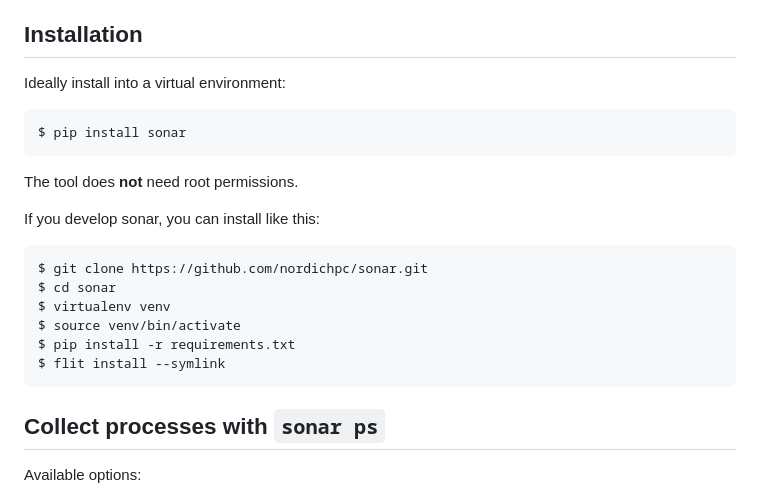
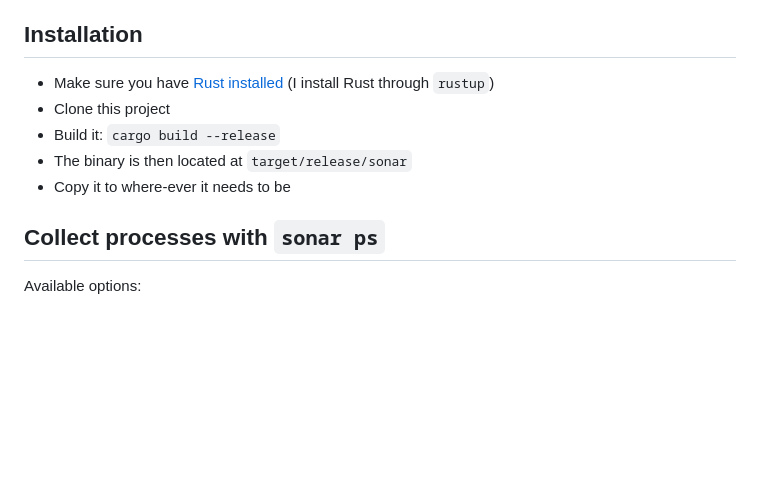
Before and after one commit to NordicHPC/sonar, a Markdown page: README.md, the part around the change. Rendered like a GitHub page; blank space fills up the shorter version.

Commit message:
update install instructions

````diff
--- a/README.md
+++ b/README.md
@@ -28,22 +28,11 @@ Slurm allocations. This is an important question but for another tool.
 
 ## Installation
 
-Ideally install into a virtual environment:
-```
-$ pip install sonar
-```
-
-The tool does **not** need root permissions.
-
-If you develop sonar, you can install like this:
-```
-$ git clone https://github.com/nordichpc/sonar.git
-$ cd sonar
-$ virtualenv venv
-$ source venv/bin/activate
-$ pip install -r requirements.txt
-$ flit install --symlink
-```
+- Make sure you have [Rust installed](https://www.rust-lang.org/learn/get-started) (I install Rust through `rustup`)
+- Clone this project
+- Build it: `cargo build --release`
+- The binary is then located at `target/release/sonar`
+- Copy it to where-ever it needs to be
 
 
 ## Collect processes with `sonar ps`
````
